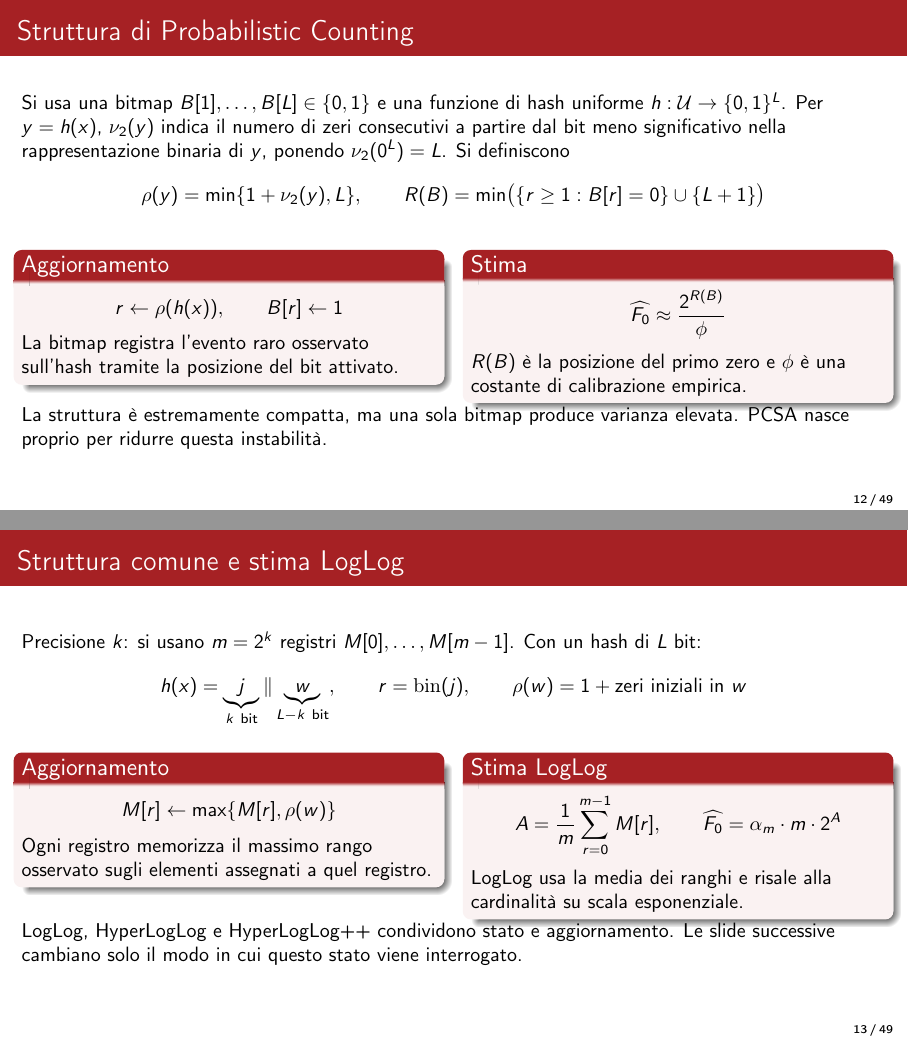
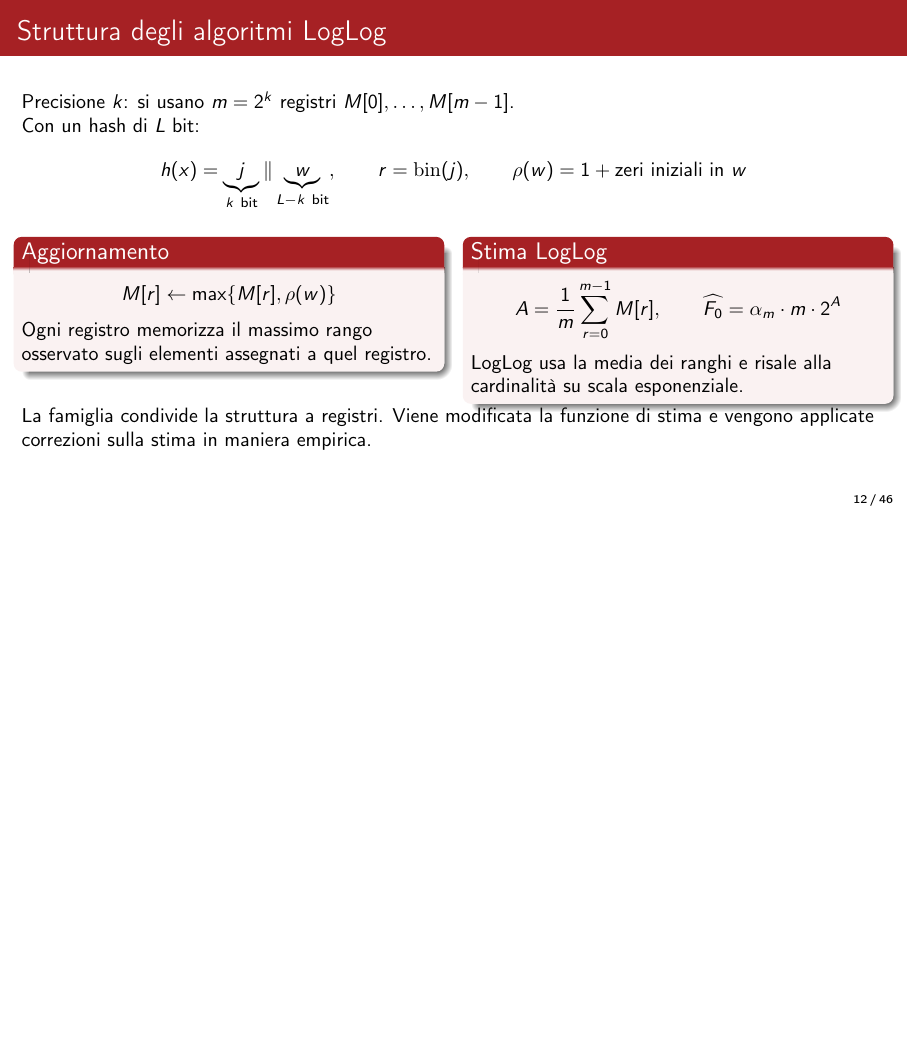
Before and after one commit to kr0bi/satp-cpp, LaTeX slides (thesis/seminario_beamer.tex): pages 12 and 13 of 49 before the commit and page 12 of 46 after it, the two joined at a grey line, the shorter picture padded with empty space. Compiled offline with pdfLaTeX.

Commit message:
committa

```diff
--- a/thesis/seminario_beamer.tex
+++ b/thesis/seminario_beamer.tex
@@ -278,47 +282,47 @@
   \end{itemize}
 \end{frame}
 
-\begin{frame}{Struttura di Probabilistic Counting}
+% \begin{frame}{Struttura di Probabilistic Counting}
+%   \small
+%   Si usa una bitmap \(B[1],\dots,B[L]\in\{0,1\}\) e una funzione di hash uniforme
+%   \(h:\mathcal{U}\rightarrow\{0,1\}^{L}\).
+%   Per \(y=h(x)\), \(\nu_2(y)\) indica il numero di zeri consecutivi a partire dal bit meno significativo nella
+%   rappresentazione binaria di \(y\), ponendo \(\nu_2(0^L)=L\). Si definiscono
+%   \[
+%     \rho(y)=\min\{1+\nu_2(y),L\},
+%     \qquad
+%     R(B)=\min\bigl(\{r\geq 1 : B[r]=0\}\cup\{L+1\}\bigr)
+%   \]
+
+%   \begin{columns}[T,totalwidth=\textwidth]
+%     \column{0.48\textwidth}
+%       \begin{block}{Aggiornamento}
+%         \[
+%           r \leftarrow \rho(h(x)),
+%           \qquad
+%           B[r] \leftarrow 1
+%         \]
+%         \small
+%         La bitmap registra l'evento raro osservato sull'hash tramite la posizione del bit attivato.
+%       \end{block}
+%     \column{0.48\textwidth}
+%       \begin{block}{Stima}
+%         \[
+%           \widehat{\Fzero} \approx \frac{2^{R(B)}}{\phi}
+%         \]
+%         \small
+%         \(R(B)\) \`e la posizione del primo zero e \(\phi\) \`e una costante di calibrazione empirica.
+%       \end{block}
+%   \end{columns}
+
+%   \small
+%   La struttura \`e estremamente compatta, ma una sola bitmap produce varianza elevata.
+%   PCSA nasce proprio per ridurre questa instabilit\`a.
+% \end{frame}
+
+\begin{frame}{Struttura degli algoritmi LogLog}
   \small
-  Si usa una bitmap \(B[1],\dots,B[L]\in\{0,1\}\) e una funzione di hash uniforme
-  \(h:\mathcal{U}\rightarrow\{0,1\}^{L}\).
-  Per \(y=h(x)\), \(\nu_2(y)\) indica il numero di zeri consecutivi a partire dal bit meno significativo nella
-  rappresentazione binaria di \(y\), ponendo \(\nu_2(0^L)=L\). Si definiscono
-  \[
-    \rho(y)=\min\{1+\nu_2(y),L\},
-    \qquad
-    R(B)=\min\bigl(\{r\geq 1 : B[r]=0\}\cup\{L+1\}\bigr)
-  \]
-
-  \begin{columns}[T,totalwidth=\textwidth]
-    \column{0.48\textwidth}
-      \begin{block}{Aggiornamento}
-        \[
-          r \leftarrow \rho(h(x)),
-          \qquad
-          B[r] \leftarrow 1
-        \]
-        \small
-        La bitmap registra l'evento raro osservato sull'hash tramite la posizione del bit attivato.
-      \end{block}
-    \column{0.48\textwidth}
-      \begin{block}{Stima}
-        \[
-          \widehat{\Fzero} \approx \frac{2^{R(B)}}{\phi}
-        \]
-        \small
-        \(R(B)\) \`e la posizione del primo zero e \(\phi\) \`e una costante di calibrazione empirica.
-      \end{block}
-  \end{columns}
-
-  \small
-  La struttura \`e estremamente compatta, ma una sola bitmap produce varianza elevata.
-  PCSA nasce proprio per ridurre questa instabilit\`a.
-\end{frame}
-
-\begin{frame}{Struttura comune e stima LogLog}
-  \small
-  Precisione \(k\): si usano \(m=2^k\) registri \(M[0],\dots,M[m-1]\).
+  Precisione \(k\): si usano \(m=2^k\) registri \(M[0],\dots,M[m-1]\). \\
   Con un hash di \(L\) bit:
   \[
     h(x)=\underbrace{j}_{k\ \text{bit}} \mathbin{\Vert} \underbrace{w}_{L-k\ \text{bit}},
@@ -350,42 +354,12 @@
   \end{columns}
 
   \small
-  LogLog, HyperLogLog e HyperLogLog++ condividono stato e aggiornamento.
-  Le slide successive cambiano solo il modo in cui questo stato viene interrogato.
+  La famiglia condivide la struttura a registri. Viene modificata la funzione di stima e vengono applicate
+  correzioni sulla stima in maniera empirica.
 \end{frame}
 
-\begin{frame}{HyperLogLog: media armonica e regimi}
-  \begin{block}{Idea}
-    HyperLogLog mantiene identici registri e aggiornamento di LogLog, ma sostituisce
-    la query con una media armonica sui registri.
-  \end{block}
+% TODO: aggiungere slide con lo pseudocodice
 
-  \begin{columns}[T,totalwidth=\textwidth]
-    \column{0.48\textwidth}
-      \begin{block}{Stima grezza}
-        \[
-          Z=\sum_{r=0}^{m-1}2^{-M[r]},
-          \qquad
-          E=\alpha_m\frac{m^2}{Z}
-        \]
-        \small
-        La media armonica di \(2^{-M[r]}\) attenua il peso dei registri estremi.
-      \end{block}
-    \column{0.48\textwidth}
-      \begin{block}{Regimi principali}
-        \scriptsize
-        Se \(V_0 = |\{r : M[r]=0\}|\), allora
-        \[
-          \widehat{\Fzero}=
-          \begin{cases}
-            m\log(m/V_0), & \text{se } E\le \frac{5}{2}m \text{ e } V_0>0 \\
-            E, & \text{nel regime centrale}
-          \end{cases}
-        \]
-      \end{block}
-  \end{columns}
+% TODO: aggiungere una slide di esempio per LogLog
 
-  \small
-  Per \(E\) vicino a \(2^L\), HLL applica inoltre una correzione di saturazione.
-\end{frame}
 
```
Also changed, not shown: thesis/seminario_beamer.tex (119 more changed lines), 2 other files.
